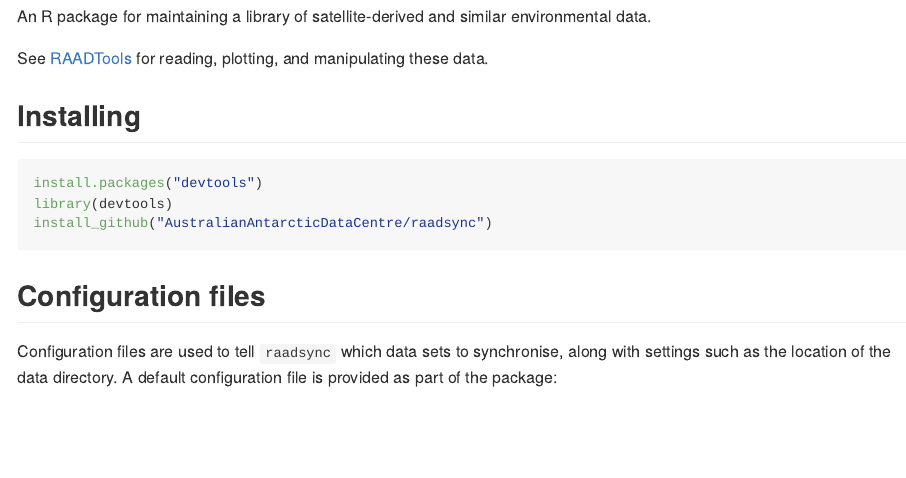
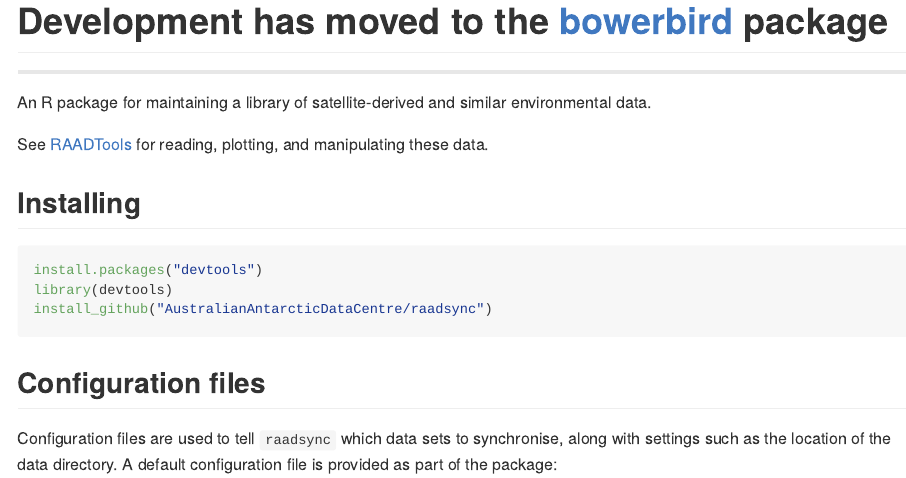
Before and after one commit to AustralianAntarcticDataCentre/raadsync, an R Markdown document (README.Rmd): the page in a window 1100 px wide, from its top. The pictures show the output file README.md that the author committed with the source, drawn offline in the style of GitHub; badge pictures from the web are left out.

Commit message:
add note redirecting to bowerbird

````diff
--- a/README.Rmd
+++ b/README.Rmd
@@ -16,7 +16,9 @@
 )
 ```
 
+# Development has moved to the [bowerbird](https://github.com/AustralianAntarcticDivision/bowerbird) package
 
+---
 
 An R package for maintaining a library of satellite-derived and similar environmental data.
 
````
Also changed, not shown: README.md.
